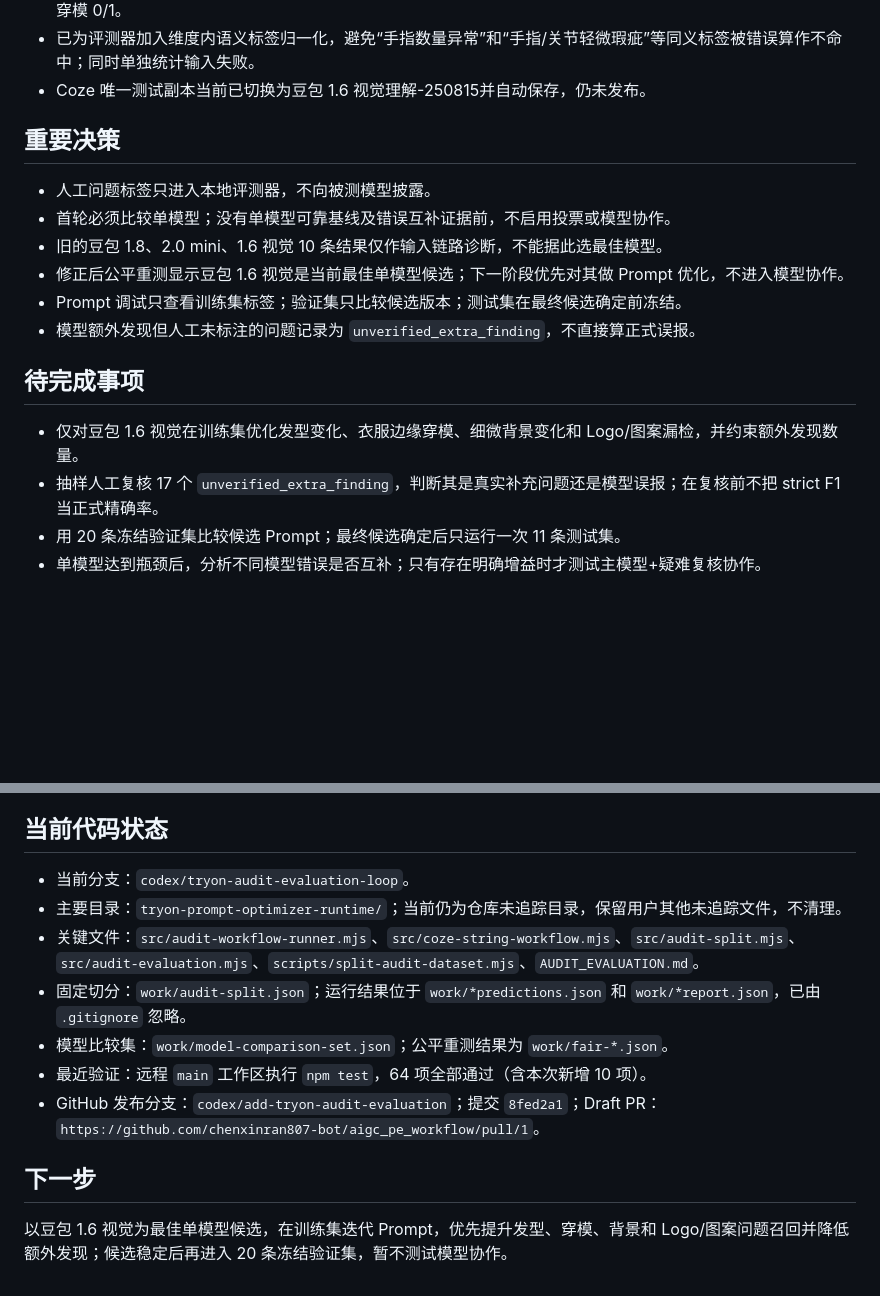
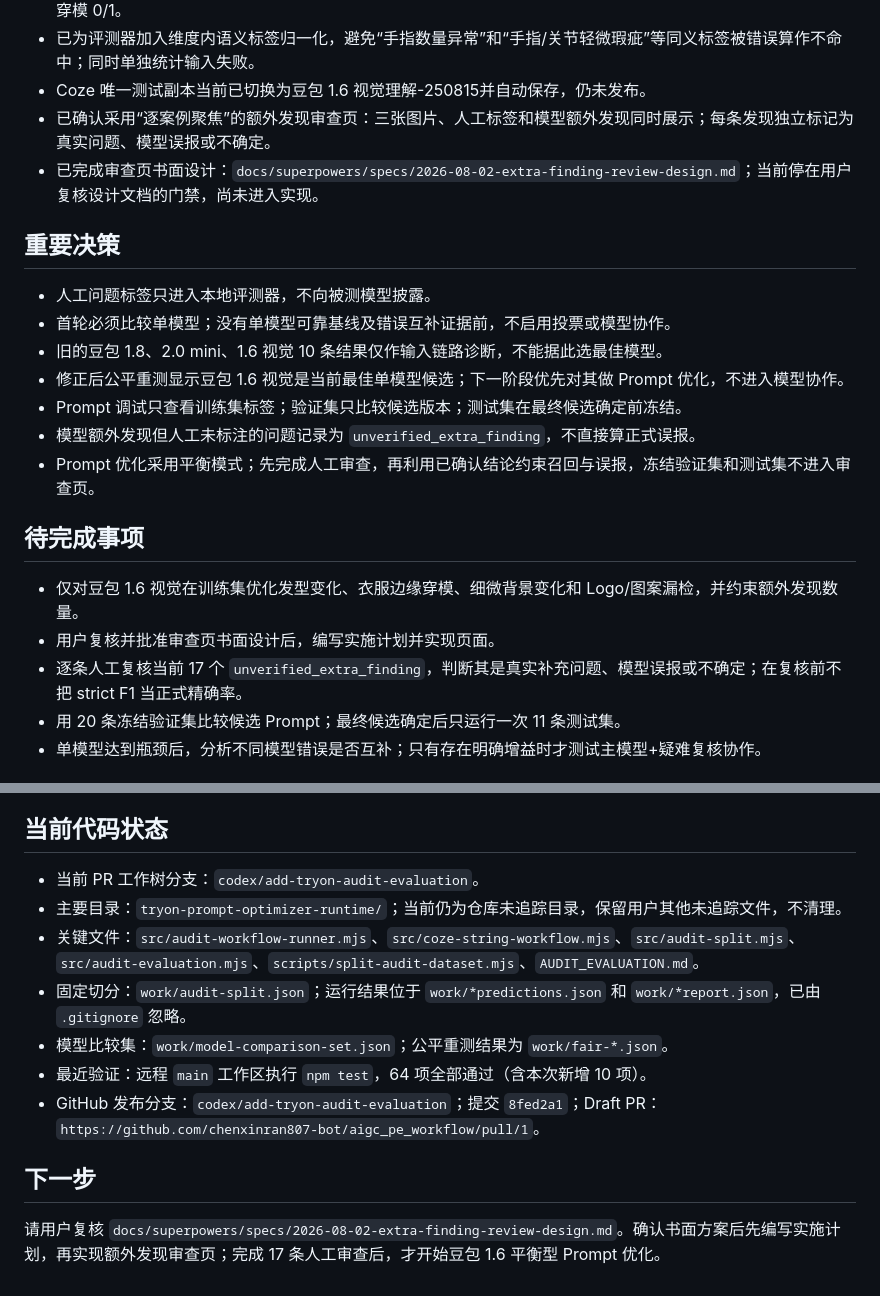
Before and after one commit to chenxinran807-bot/aigc_pe_workflow, a Markdown page: HANDOFF.md, 2 parts joined by grey strips. Drawn GitHub-style; blank space fills up the shorter version.

Commit message:
Document extra finding review design

```diff
--- a/HANDOFF.md
+++ b/HANDOFF.md
@@ -21,6 +21,8 @@
 - 豆包 1.6 视觉命中手指/关节 3/3、背景变化 1/2、Logo/图案 1/2；未命中发型变化 0/2、身材差异 0/1、衣服边缘穿模 0/1。
 - 已为评测器加入维度内语义标签归一化，避免“手指数量异常”和“手指/关节轻微瑕疵”等同义标签被错误算作不命中；同时单独统计输入失败。
 - Coze 唯一测试副本当前已切换为豆包 1.6 视觉理解-250815并自动保存，仍未发布。
+- 已确认采用“逐案例聚焦”的额外发现审查页：三张图片、人工标签和模型额外发现同时展示；每条发现独立标记为真实问题、模型误报或不确定。
+- 已完成审查页书面设计：`docs/superpowers/specs/2026-08-02-extra-finding-review-design.md`；当前停在用户复核设计文档的门禁，尚未进入实现。
 
 ## 重要决策
 
@@ -30,11 +32,13 @@
 - 修正后公平重测显示豆包 1.6 视觉是当前最佳单模型候选；下一阶段优先对其做 Prompt 优化，不进入模型协作。
 - Prompt 调试只查看训练集标签；验证集只比较候选版本；测试集在最终候选确定前冻结。
 - 模型额外发现但人工未标注的问题记录为 `unverified_extra_finding`，不直接算正式误报。
+- Prompt 优化采用平衡模式；先完成人工审查，再利用已确认结论约束召回与误报，冻结验证集和测试集不进入审查页。
 
 ## 待完成事项
 
 - 仅对豆包 1.6 视觉在训练集优化发型变化、衣服边缘穿模、细微背景变化和 Logo/图案漏检，并约束额外发现数量。
-- 抽样人工复核 17 个 `unverified_extra_finding`，判断其是真实补充问题还是模型误报；在复核前不把 strict F1 当正式精确率。
+- 用户复核并批准审查页书面设计后，编写实施计划并实现页面。
+- 逐条人工复核当前 17 个 `unverified_extra_finding`，判断其是真实补充问题、模型误报或不确定；在复核前不把 strict F1 当正式精确率。
 - 用 20 条冻结验证集比较候选 Prompt；最终候选确定后只运行一次 11 条测试集。
 - 单模型达到瓶颈后，分析不同模型错误是否互补；只有存在明确增益时才测试主模型+疑难复核协作。
 
@@ -48,7 +52,7 @@
 
 ## 当前代码状态
 
-- 当前分支：`codex/tryon-audit-evaluation-loop`。
+- 当前 PR 工作树分支：`codex/add-tryon-audit-evaluation`。
 - 主要目录：`tryon-prompt-optimizer-runtime/`；当前仍为仓库未追踪目录，保留用户其他未追踪文件，不清理。
 - 关键文件：`src/audit-workflow-runner.mjs`、`src/coze-string-workflow.mjs`、`src/audit-split.mjs`、`src/audit-evaluation.mjs`、`scripts/split-audit-dataset.mjs`、`AUDIT_EVALUATION.md`。
 - 固定切分：`work/audit-split.json`；运行结果位于 `work/*predictions.json` 和 `work/*report.json`，已由 `.gitignore` 忽略。
@@ -58,4 +62,4 @@
 
 ## 下一步
 
-以豆包 1.6 视觉为最佳单模型候选，在训练集迭代 Prompt，优先提升发型、穿模、背景和 Logo/图案问题召回并降低额外发现；候选稳定后再进入 20 条冻结验证集，暂不测试模型协作。
+请用户复核 `docs/superpowers/specs/2026-08-02-extra-finding-review-design.md`。确认书面方案后先编写实施计划，再实现额外发现审查页；完成 17 条人工审查后，才开始豆包 1.6 平衡型 Prompt 优化。
```
Also changed, not shown: 1 other file.
